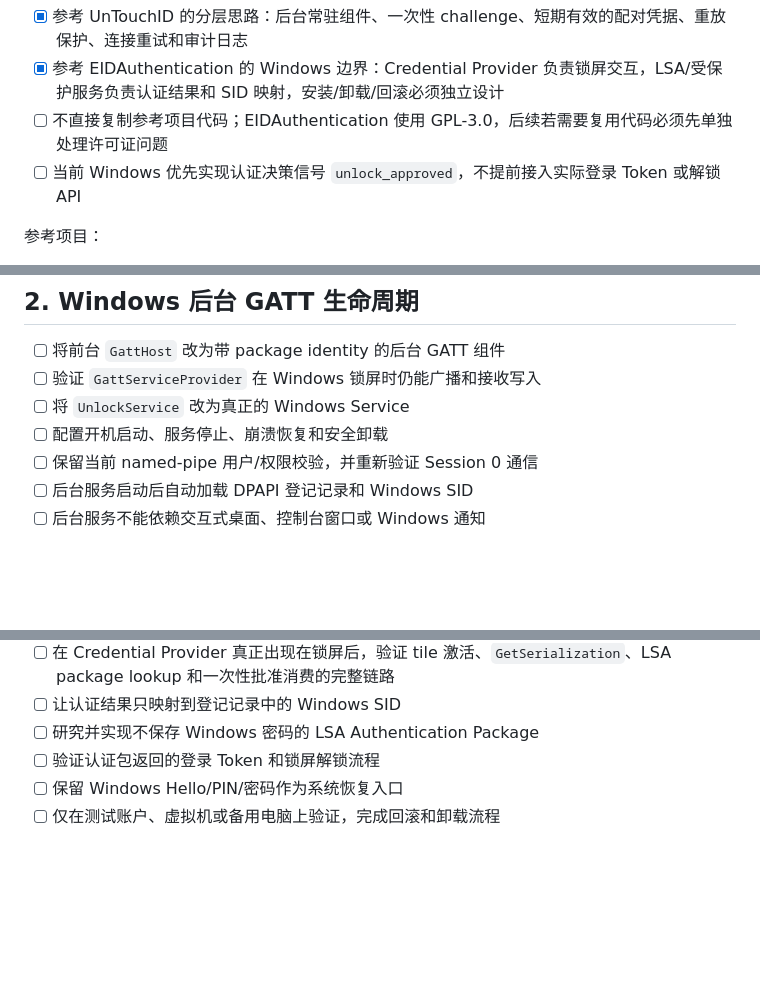
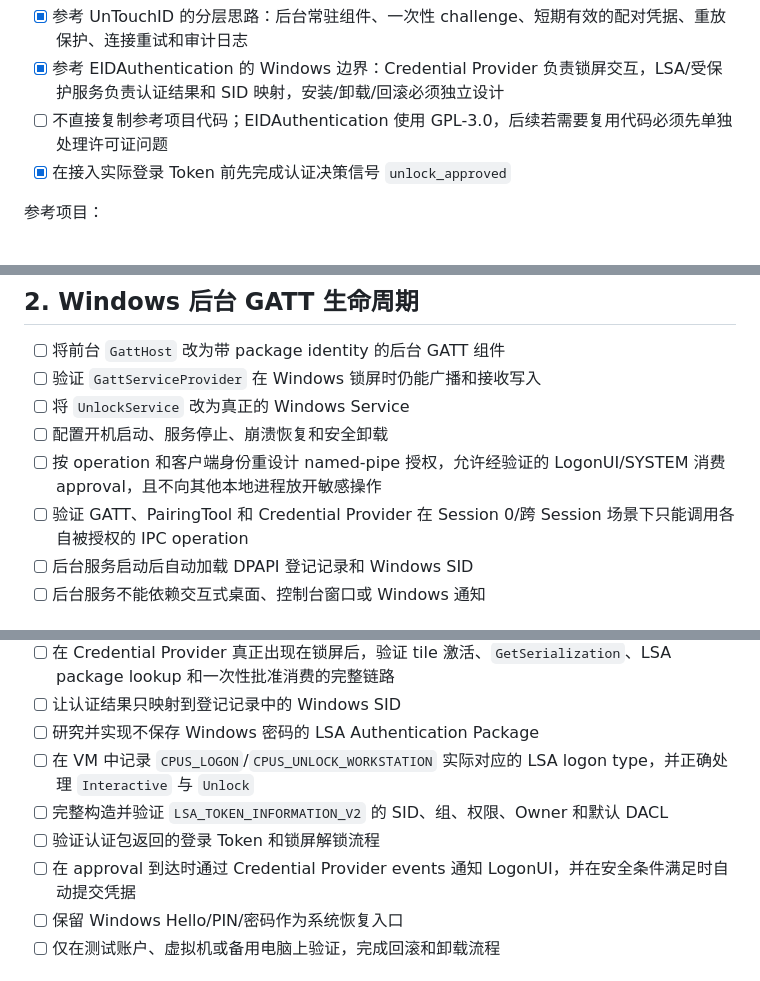
Before and after one commit to dennis6481/unlock-windows-with-iphone, a Markdown page: TODO.md, 3 parts joined by grey strips. Drawn GitHub-style; blank space fills up the shorter version.

Commit message:
docs: todo

```diff
--- a/TODO.md
+++ b/TODO.md
@@ -39,7 +83,7 @@
 - [x] 参考 UnTouchID 的分层思路：后台常驻组件、一次性 challenge、短期有效的配对凭据、重放保护、连接重试和审计日志
 - [x] 参考 EIDAuthentication 的 Windows 边界：Credential Provider 负责锁屏交互，LSA/受保护服务负责认证结果和 SID 映射，安装/卸载/回滚必须独立设计
 - [ ] 不直接复制参考项目代码；EIDAuthentication 使用 GPL-3.0，后续若需要复用代码必须先单独处理许可证问题
-- [ ] 当前 Windows 优先实现认证决策信号 `unlock_approved`，不提前接入实际登录 Token 或解锁 API
+- [x] 在接入实际登录 Token 前先完成认证决策信号 `unlock_approved`
 
 参考项目：
 
@@ -65,7 +109,8 @@
 - [ ] 验证 `GattServiceProvider` 在 Windows 锁屏时仍能广播和接收写入
 - [ ] 将 `UnlockService` 改为真正的 Windows Service
 - [ ] 配置开机启动、服务停止、崩溃恢复和安全卸载
-- [ ] 保留当前 named-pipe 用户/权限校验，并重新验证 Session 0 通信
+- [ ] 按 operation 和客户端身份重设计 named-pipe 授权，允许经验证的 LogonUI/SYSTEM 消费 approval，且不向其他本地进程放开敏感操作
+- [ ] 验证 GATT、PairingTool 和 Credential Provider 在 Session 0/跨 Session 场景下只能调用各自被授权的 IPC operation
 - [ ] 后台服务启动后自动加载 DPAPI 登记记录和 Windows SID
 - [ ] 后台服务不能依赖交互式桌面、控制台窗口或 Windows 通知
 
@@ -94,7 +139,10 @@
 - [ ] 在 Credential Provider 真正出现在锁屏后，验证 tile 激活、`GetSerialization`、LSA package lookup 和一次性批准消费的完整链路
 - [ ] 让认证结果只映射到登记记录中的 Windows SID
 - [ ] 研究并实现不保存 Windows 密码的 LSA Authentication Package
+- [ ] 在 VM 中记录 `CPUS_LOGON`/`CPUS_UNLOCK_WORKSTATION` 实际对应的 LSA logon type，并正确处理 `Interactive` 与 `Unlock`
+- [ ] 完整构造并验证 `LSA_TOKEN_INFORMATION_V2` 的 SID、组、权限、Owner 和默认 DACL
 - [ ] 验证认证包返回的登录 Token 和锁屏解锁流程
+- [ ] 在 approval 到达时通过 Credential Provider events 通知 LogonUI，并在安全条件满足时自动提交凭据
 - [ ] 保留 Windows Hello/PIN/密码作为系统恢复入口
 - [ ] 仅在测试账户、虚拟机或备用电脑上验证，完成回滚和卸载流程
 
```
Also changed, not shown: other parts of TODO.md (+45 -1 lines).
